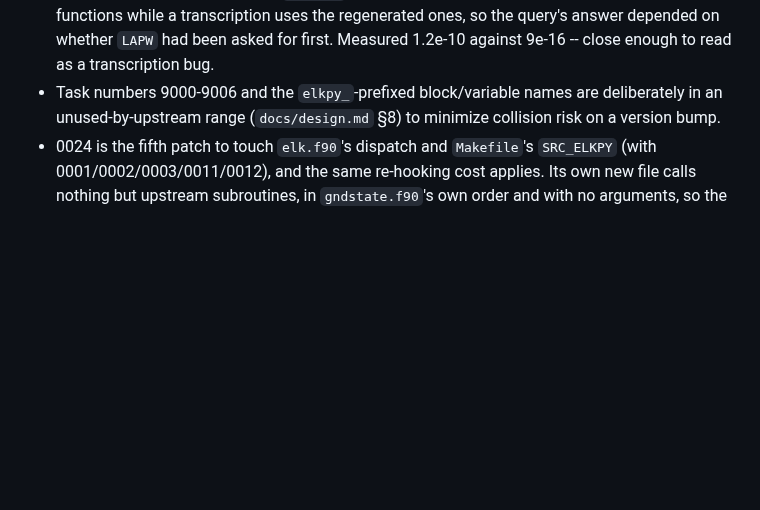
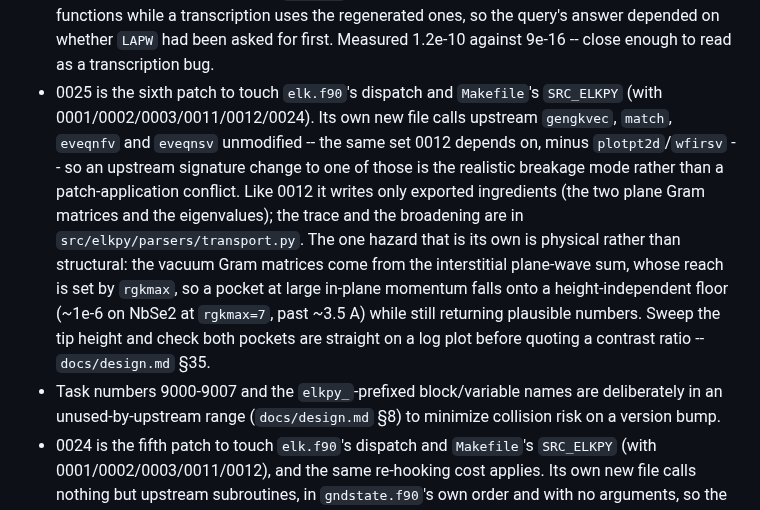
Before and after one commit to joselado/elkpy, a Markdown page: patches/README.md, the part around one of its changes. GitHub-like rendering; blank space fills up the shorter version.

Commit message:
The patch table has a row for every patch, and one table
patches/README.md listed 24 rows against 25 files: 0025 (the tunnelling
Fermi surface, task 9007) had no row at all, and a stray blank line
between the 0014 and 0015 rows split the table in two, so everything from
0015 down rendered as raw pipe text under no header on GitHub. Adds the
0025 row and its note, and moves the "unused-by-upstream range" note from
9000-9006 to 9000-9007.

CLAUDE.md still called the series thirteen-entry.

docs/continue_here.md's header claimed 24 patches and a pass count from
2026-09-07. Re-measured today, without a rebuild: all 25 patches apply to
a fresh copy of vendor/elk/ with patch -p1 exiting 0 and zero fuzz lines,
and the binary-free suite is 622 passed / 451 skipped / 0 failed. The
build and the integration suites were NOT re-run, and the header now says
so rather than letting the new numbers stand for them.

Co-Authored-By: Claude Opus 5 <noreply@anthropic.com>
Claude-Session: https://claude.ai/code/session_01LBm2kLsvZ5LRvCxSfKKKbF

```diff
--- a/patches/README.md
+++ b/patches/README.md
@@ -133,7 +133,21 @@ to make it a quick diff-checklist instead of a re-read of the raw patches.
   transcription uses the regenerated ones, so the query's answer depended
   on whether `LAPW` had been asked for first. Measured 1.2e-10 against
   9e-16 -- close enough to read as a transcription bug.
-- Task numbers 9000-9006 and the `elkpy_`-prefixed block/variable names are
+- 0025 is the sixth patch to touch `elk.f90`'s dispatch and `Makefile`'s
+  `SRC_ELKPY` (with 0001/0002/0003/0011/0012/0024). Its own new file calls
+  upstream `gengkvec`, `match`, `eveqnfv` and `eveqnsv` unmodified -- the same
+  set 0012 depends on, minus `plotpt2d`/`wfirsv` -- so an upstream signature
+  change to one of those is the realistic breakage mode rather than a
+  patch-application conflict. Like 0012 it writes only exported ingredients
+  (the two plane Gram matrices and the eigenvalues); the trace and the
+  broadening are in `src/elkpy/parsers/transport.py`. The one hazard that is
+  its own is physical rather than structural: the vacuum Gram matrices come
+  from the interstitial plane-wave sum, whose reach is set by `rgkmax`, so a
+  pocket at large in-plane momentum falls onto a height-independent floor
+  (~1e-6 on NbSe2 at `rgkmax=7`, past ~3.5 A) while still returning plausible
+  numbers. Sweep the tip height and check both pockets are straight on a log
+  plot before quoting a contrast ratio -- `docs/design.md` §35.
+- Task numbers 9000-9007 and the `elkpy_`-prefixed block/variable names are
   deliberately in an unused-by-upstream range (`docs/design.md` §8) to
   minimize collision risk on a version bump.
 - 0024 is the fifth patch to touch `elk.f90`'s dispatch and `Makefile`'s
```
Also changed, not shown: other parts of patches/README.md (+1 -1 lines), CLAUDE.md (+1 -1 lines), docs/continue_here.md (+3 -3 lines).
